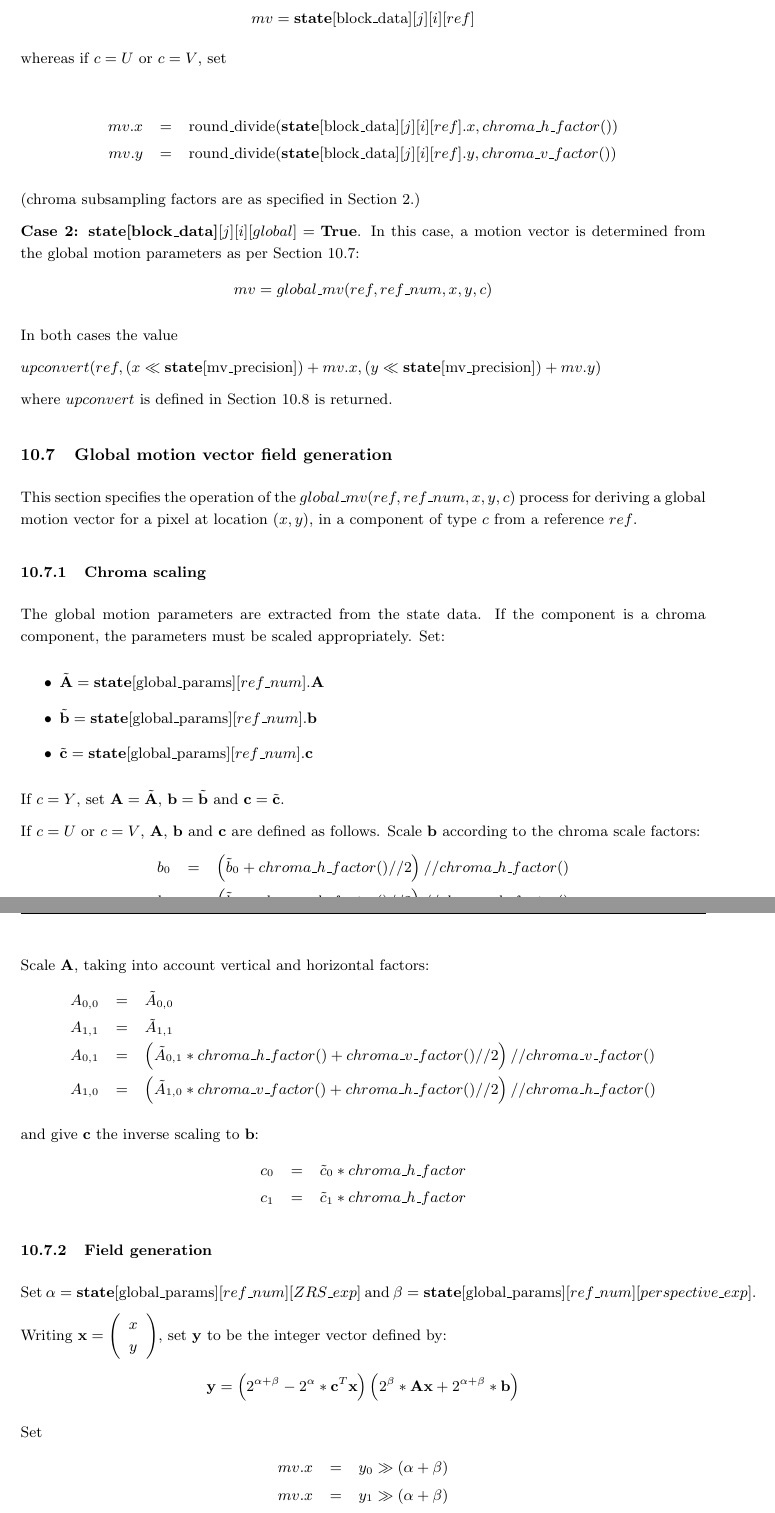
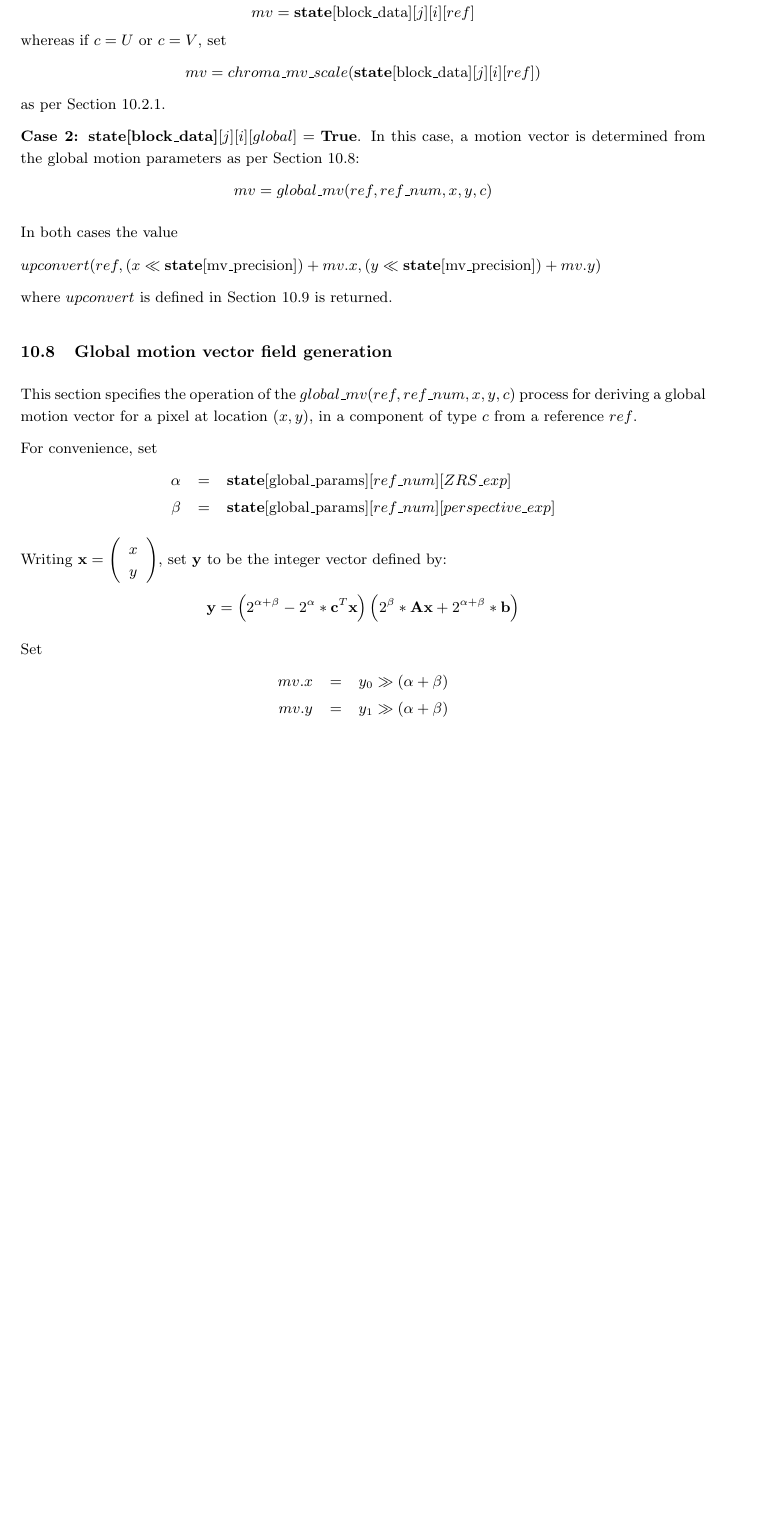
Before and after one commit to tommythorn/dirac-spec-errata, a LaTeX paper (layout-fullsize.tex, which reads mc.tex): two parts of pages 82 and 83 of 118 before the commit and part of page 82 of 117 after it, the two joined at a grey line, cut so that both start at the same text, the shorter picture padded with empty space. Compiled offline with pdfLaTeX.

Commit message:
Reorganised the text concerning chroma scaling for clarity. Chroma scaling for global motion vectors is now achieved by scaling the generated luma field rather than scaling the generating matrix and vectors. This will change the bitstream.

```diff
--- a/mc.tex
+++ b/mc.tex
@@ -348,23 +375,21 @@ This section specifies the operation of the $block\_pred(ref, ref\_num, i, j, x,
 process for forming a prediction for a pixel
 with coordinates $(x,y)$ in component $c$, belonging to the block with coordinates $(i,j)$.
 
-{\bf Case 1: $\BlockData[j][i][global]=\false$}. In this case, the block motion vectors are used to form a prediction.
-Motion vectors for chroma components must be scaled according to the chroma scale factors. If $c=Y$, set
-
+{\bf Case 1: $\BlockData[j][i][global]=\false$}.
+In this case, the block motion vectors are used to form a prediction.
+Motion vectors for chroma components must be scaled
+according to the chroma scale factors. If $c=Y$, set
 \begin{equation*}
 mv= \BlockData[j][i][ref]
 \end{equation*}
+whereas if $c=U$ or $c=V$, set
+\begin{equation*}
+mv = chroma\_mv\_scale(\BlockData[j][i][ref])
+\end{equation*}
+as per Section \ref{chromamvscale}.
 
-whereas if $c=U$ or $c=V$, set
-
-\begin{eqnarray*}
-mv.x & = & \rounddivide(\BlockData[j][i][ref].x, chroma\_h\_factor() ) \\
-mv.y & = & \rounddivide(\BlockData[j][i][ref].y, chroma\_v\_factor() )
-\end{eqnarray*}
-
-(chroma subsampling factors are as specified in Section \ref{chromaformats}.)
-
-{\bf Case 2: $\BlockData[j][i][global]=\true$}. In this case, a motion vector is determined from the global
+{\bf Case 2: $\BlockData[j][i][global]=\true$}.
+In this case, a motion vector is determined from the global
 motion parameters as per Section \ref{globalmv}:
 \begin{equation*}
 mv=global\_mv(ref, ref\_num, x, y, c)
@@ -383,45 +408,11 @@ This section specifies the operation of the $global\_mv(ref, ref\_num, x,y, c)$
 for deriving a global motion vector for a pixel at location $(x,y)$, in a component of
 type $c$ from a reference $ref$.
 
-\subsubsection{Chroma scaling}
-\label{chromascaling}
-
-The global motion parameters are extracted from the state data. If the component is a chroma
-component, the parameters must be scaled appropriately. Set:
-
-\begin{itemize}
-\item $\tilde{\bf A}=\GlobalParams[ref\_num].{\bf A}$
-\item $\tilde{\bf b}=\GlobalParams[ref\_num].{\bf b}$
-\item $\tilde{\bf c}=\GlobalParams[ref\_num].{\bf c}$
-\end{itemize}
-
-If $c=Y$, set ${\bf A}=\tilde{\bf A}$, ${\bf b}=\tilde{\bf b}$ and ${\bf c}=\tilde{\bf c}$.
-
-If $c=U$ or $c=V$, ${\bf A}$, ${\bf b}$ and ${\bf c}$ are defined as follows. Scale
-${\bf b}$ according to the chroma scale factors:
+For convenience, set
 \begin{eqnarray*}
-b_0 & = & \left(\tilde{b}_0+chroma\_h\_factor()//2\right)//chroma\_h\_factor() \\
-b_1 & = & \left(\tilde{b}_1+chroma\_h\_factor()//2\right)//chroma\_h\_factor()
+\alpha & = & \GlobalParams[ref\_num][ZRS\_exp] \\
+\beta & = & \GlobalParams[ref\_num][perspective\_exp]
 \end{eqnarray*}
-
-Scale ${\bf A}$, taking into account vertical and horizontal factors:
-\begin{eqnarray*}
-A_{0,0} & = & \tilde{A}_{0,0}\\
-A_{1,1} & = & \tilde{A}_{1,1}\\
-A_{0,1} & = & \left(\tilde{A}_{0,1}*chroma\_h\_factor()+chroma\_v\_factor()//2 \right) // chroma\_v\_factor() \\
-A_{1,0} & = & \left(\tilde{A}_{1,0}*chroma\_v\_factor()+chroma\_h\_factor()//2\right)//chroma\_h\_factor()
-\end{eqnarray*}
-
-and give ${\bf c}$ the inverse scaling to ${\bf b}$:
-\begin{eqnarray*}
-c_0 & = & \tilde{c}_0*chroma\_h\_factor \\
-c_1 & = & \tilde{c}_1*chroma\_h\_factor
-\end{eqnarray*}
-
-\subsubsection{Field generation}
-
-Set $\alpha = \GlobalParams[ref\_num][ZRS\_exp]$ and
-$\beta =\GlobalParams[ref\_num][perspective\_exp]$.
 
 Writing ${\bf x}=\left( \begin{array}{c} x\\y \end{array}\right)$, set ${\bf y}$ to be
 the integer vector defined by:
@@ -432,6 +423,6 @@ the integer vector defined by:
 Set
 \begin{eqnarray*}
 mv.x & = & y_0\gg (\alpha+\beta) \\
-mv.x & = & y_1\gg (\alpha+\beta)
+mv.y & = & y_1\gg (\alpha+\beta)
 \end{eqnarray*}
 
```
Also changed, not shown: mc.tex (88 more changed lines).
